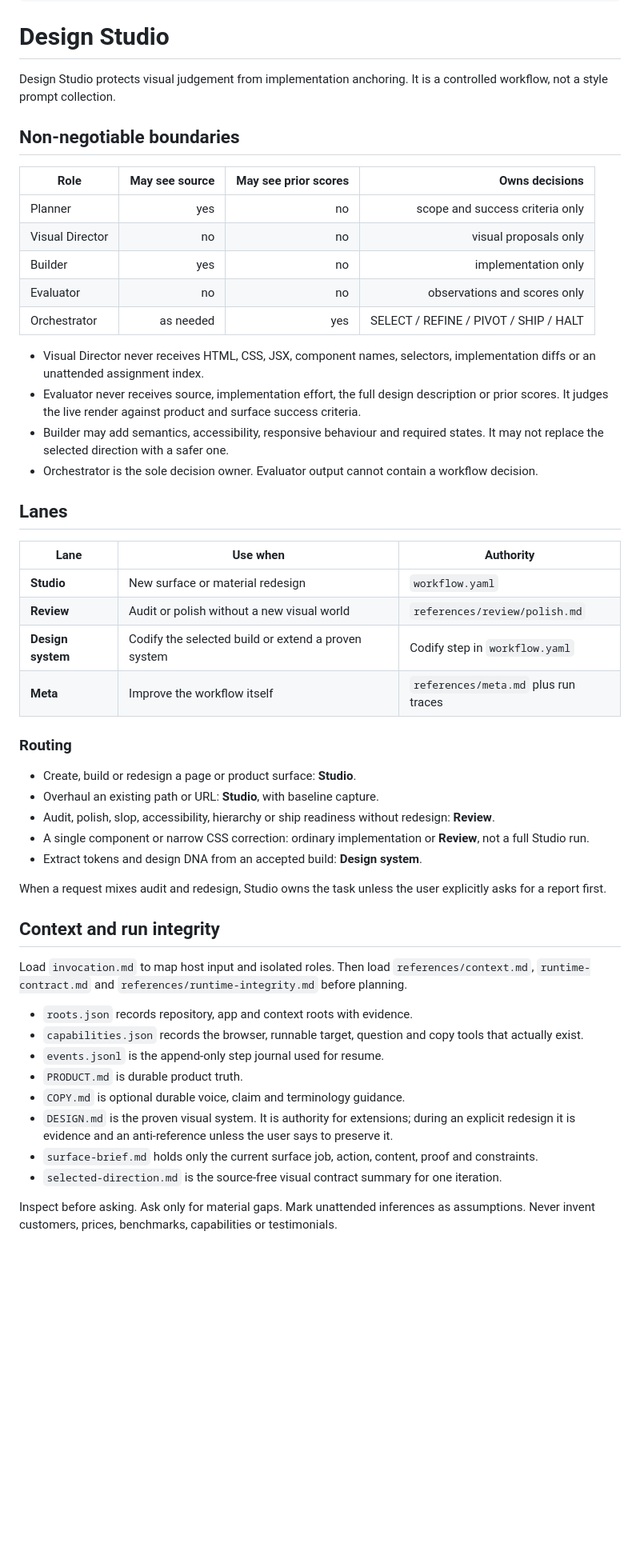
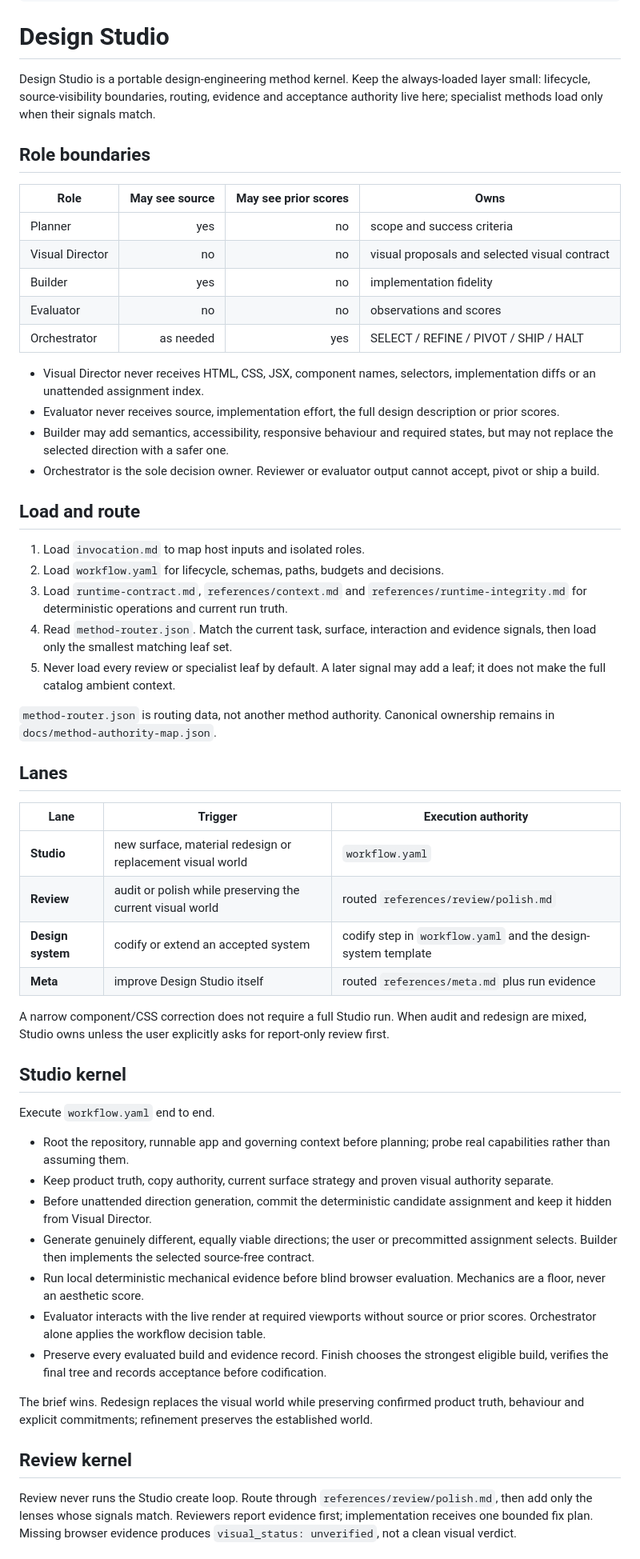
Before and after one commit to George-RD/design-studio, a Markdown page: skills/design-studio/SKILL.md, the part around one of its changes. Shown at 80% size. Rendered like a GitHub page; blank space fills up the shorter version.

Commit message:
refactor: shrink always-loaded method kernel

```diff
--- a/skills/design-studio/SKILL.md
+++ b/skills/design-studio/SKILL.md
@@ -10,54 +10,59 @@ version: 1.5.0
 
 # Design Studio
 
-Design Studio protects visual judgement from implementation anchoring. It is a controlled workflow, not a style prompt collection.
+Design Studio is a portable design-engineering method kernel. Keep the always-loaded layer small: lifecycle, source-visibility boundaries, routing, evidence and acceptance authority live here; specialist methods load only when their signals match.
 
-## Non-negotiable boundaries
+## Role boundaries
 
-| Role | May see source | May see prior scores | Owns decisions |
-|---|---:|---:|---:|
-| Planner | yes | no | scope and success criteria only |
-| Visual Director | no | no | visual proposals only |
-| Builder | yes | no | implementation only |
-| Evaluator | no | no | observations and scores only |
+| Role | May see source | May see prior scores | Owns |
+|---|---:|---:|---|
+| Planner | yes | no | scope and success criteria |
+| Visual Director | no | no | visual proposals and selected visual contract |
+| Builder | yes | no | implementation fidelity |
+| Evaluator | no | no | observations and scores |
 | Orchestrator | as needed | yes | SELECT / REFINE / PIVOT / SHIP / HALT |
 
 - Visual Director never receives HTML, CSS, JSX, component names, selectors, implementation diffs or an unattended assignment index.
-- Evaluator never receives source, implementation effort, the full design description or prior scores. It judges the live render against product and surface success criteria.
-- Builder may add semantics, accessibility, responsive behaviour and required states. It may not replace the selected direction with a safer one.
-- Orchestrator is the sole decision owner. Evaluator output cannot contain a workflow decision.
+- Evaluator never receives source, implementation effort, the full design description or prior scores.
+- Builder may add semantics, accessibility, responsive behaviour and required states, but may not replace the selected direction with a safer one.
+- Orchestrator is the sole decision owner. Reviewer or evaluator output cannot accept, pivot or ship a build.
+
+## Load and route
+
+1. Load `invocation.md` to map host inputs and isolated roles.
+2. Load `workflow.yaml` for lifecycle, schemas, paths, budgets and decisions.
+3. Load `runtime-contract.md`, `references/context.md` and `references/runtime-integrity.md` for deterministic operations and current run truth.
+4. Read `method-router.json`. Match the current task, surface, interaction and evidence signals, then load only the smallest matching leaf set.
+5. Never load every review or specialist leaf by default. A later signal may add a leaf; it does not make the full catalog ambient context.
+
+`method-router.json` is routing data, not another method authority. Canonical ownership remains in `docs/method-authority-map.json`.
 
 ## Lanes
 
-| Lane | Use when | Authority |
+| Lane | Trigger | Execution authority |
 |---|---|---|
-| **Studio** | New surface or material redesign | `workflow.yaml` |
-| **Review** | Audit or polish without a new visual world | `references/review/polish.md` |
-| **Design system** | Codify the selected build or extend a proven system | Codify step in `workflow.yaml` |
-| **Meta** | Improve the workflow itself | `references/meta.md` plus run traces |
+| **Studio** | new surface, material redesign or replacement visual world | `workflow.yaml` |
+| **Review** | audit or polish while preserving the current visual world | routed `references/review/polish.md` |
+| **Design system** | codify or extend an accepted system | codify step in `workflow.yaml` and the design-system template |
+| **Meta** | improve Design Studio itself | routed `references/meta.md` plus run evidence |
 
-### Routing
+A narrow component/CSS correction does not require a full Studio run. When audit and redesign are mixed, Studio owns unless the user explicitly asks for report-only review first.
 
-- Create, build or redesign a page or product surface: **Studio**.
-- Overhaul an existing path or URL: **Studio**, with baseline capture.
-- Audit, polish, slop, accessibility, hierarchy or ship readiness without redesign: **Review**.
-- A single component or narrow CSS correction: ordinary implementation or **Review**, not a full Studio run.
-- Extract tokens and design DNA from an accepted build: **Design system**.
+## Studio kernel
 
-When a request mixes audit and redesign, Studio owns the task unless the user explicitly asks for a report first.
+Execute `workflow.yaml` end to end.
 
-## Context and run integrity
+- Root the repository, runnable app and governing context before planning; probe real capabilities rather than assuming them.
+- Keep product truth, copy authority, current surface strategy and proven visual authority separate.
+- Before unattended direction generation, commit the deterministic candidate assignment and keep it hidden from Visual Director.
+- Generate genuinely different, equally viable directions; the user or precommitted assignment selects. Builder then implements the selected source-free contract.
+- Run local deterministic mechanical evidence before blind browser evaluation. Mechanics are a floor, never an aesthetic score.
+- Evaluator interacts with the live render at required viewports without source or prior scores. Orchestrator alone applies the workflow decision table.
+- Preserve every evaluated build and evidence record. Finish chooses the strongest eligible build, verifies the final tree and records acceptance before codification.
 
-Load `invocation.md` to map host input and isolated roles. Then load `references/context.md`, `runtime-contract.md` and `references/runtime-integrity.md` before planning.
+The brief wins. Redesign replaces the visual world while preserving confirmed product truth, behaviour and explicit commitments; refinement preserves the established world.
 
-- `roots.json` records repository, app and context roots with evidence.
-- `capabilities.json` records the browser, runnable target, question and copy tools that actually exist.
-- `events.jsonl` is the append-only step journal used for resume.
-- `PRODUCT.md` is durable product truth.
-- `COPY.md` is optional durable voice, claim and terminology guidance.
-- `DESIGN.md` is the proven visual system. It is authority for extensions; during an explicit redesign it is evidence and an anti-reference unless the user says to preserve it.
-- `surface-brief.md` holds only the current surface job, action, content, proof and constraints.
-- `selected-direction.md` is the source-free visual contract summary for one iteration.
+## Review kernel
 
-Inspect before asking. Ask only for material gaps. Mark unattended inferences as assumptions. Never invent customers, prices, benchmarks, capabilities or testimonials.
+Review never runs the Studio create loop. Route through `references/review/polish.md`, then add only the lenses whose signals match. Reviewers report evidence first; implementation receives one bounded fix plan. Missing browser evidence produces `visual_status: unverified`, not a clean visual verdict.
 
```
Also changed, not shown: other parts of skills/design-studio/SKILL.md (+20 -126 lines).
